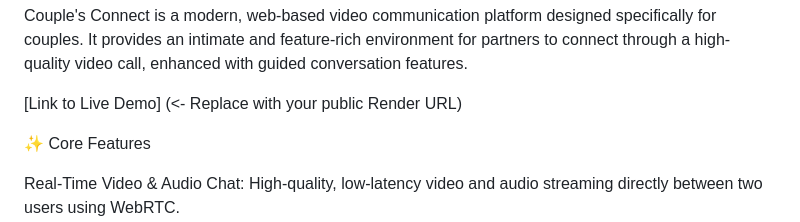
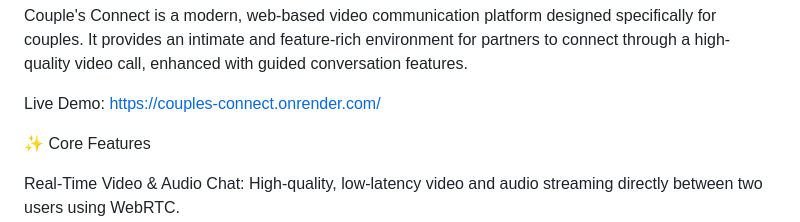
Before and after one commit to AKASH2199SINGH/couples-connect, a Markdown page: README.md, the part around the change. Rendered like a GitHub page.

```diff
--- a/README.md
+++ b/README.md
@@ -2,7 +2,7 @@ Couple's Connect: A WebRTC Video Chat Application
 
 Couple's Connect is a modern, web-based video communication platform designed specifically for couples. It provides an intimate and feature-rich environment for partners to connect through a high-quality video call, enhanced with guided conversation features.
 
-[Link to Live Demo] (<- Replace with your public Render URL)
+Live Demo: https://couples-connect.onrender.com/
 
 ✨ Core Features
 
```
